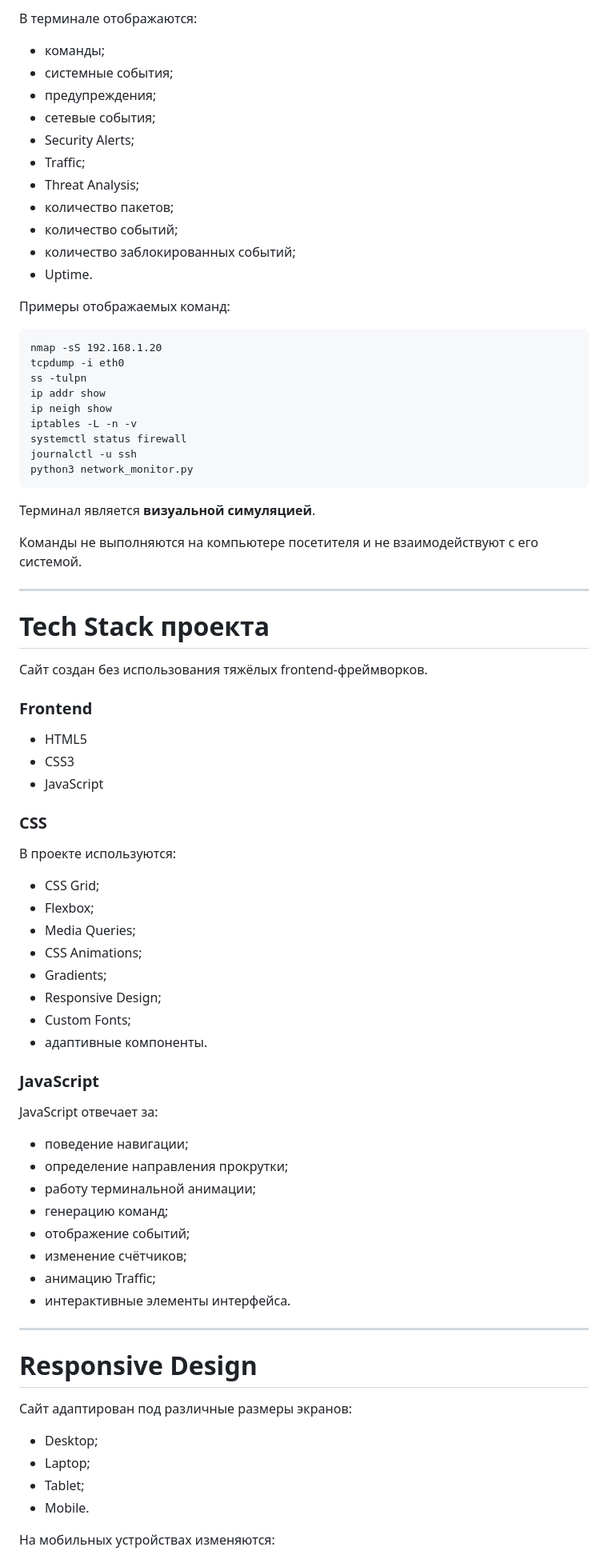
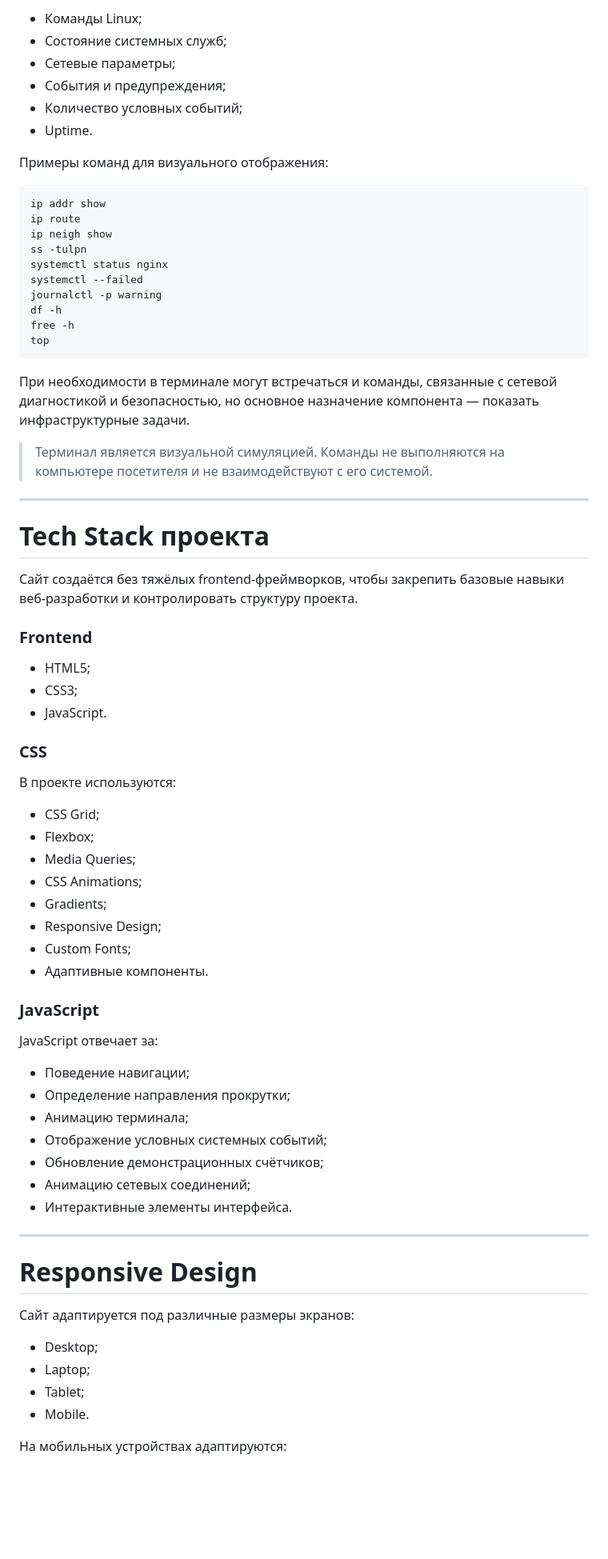
Before and after one commit to noxveil-xy/noxveil-xy-devops-V1, a Markdown page: README.md, the part around one of its changes. Shown at 80% size. Drawn GitHub-style; blank space fills up the shorter version.

````diff
--- a/README.md
+++ b/README.md
@@ -293,84 +275,77 @@
 
-В терминале отображаются:
+- Команды Linux;
+- Состояние системных служб;
+- Сетевые параметры;
+- События и предупреждения;
+- Количество условных событий;
+- Uptime.
 
-* команды;
-* системные события;
-* предупреждения;
-* сетевые события;
-* Security Alerts;
-* Traffic;
-* Threat Analysis;
-* количество пакетов;
-* количество событий;
-* количество заблокированных событий;
-* Uptime.
-
-Примеры отображаемых команд:
+Примеры команд для визуального отображения:
 
 ```text
-nmap -sS 192.168.1.20
-tcpdump -i eth0
+ip addr show
+ip route
+ip neigh show
 ss -tulpn
-ip addr show
-ip neigh show
-iptables -L -n -v
-systemctl status firewall
-journalctl -u ssh
-python3 network_monitor.py
+systemctl status nginx
+systemctl --failed
+journalctl -p warning
+df -h
+free -h
+top
 ```
 
-Терминал является **визуальной симуляцией**.
+При необходимости в терминале могут встречаться и команды, связанные с сетевой диагностикой и безопасностью, но основное назначение компонента — показать инфраструктурные задачи.
 
-Команды не выполняются на компьютере посетителя и не взаимодействуют с его системой.
+> Терминал является визуальной симуляцией. Команды не выполняются на компьютере посетителя и не взаимодействуют с его системой.
 
 ---
 
 # Tech Stack проекта
 
-Сайт создан без использования тяжёлых frontend-фреймворков.
+Сайт создаётся без тяжёлых frontend-фреймворков, чтобы закрепить базовые навыки веб-разработки и контролировать структуру проекта.
 
 ### Frontend
 
-* HTML5
-* CSS3
-* JavaScript
+- HTML5;
+- CSS3;
+- JavaScript.
 
 ### CSS
 
 В проекте используются:
 
-* CSS Grid;
-* Flexbox;
-* Media Queries;
-* CSS Animations;
-* Gradients;
-* Responsive Design;
-* Custom Fonts;
-* адаптивные компоненты.
+- CSS Grid;
+- Flexbox;
+- Media Queries;
+- CSS Animations;
+- Gradients;
+- Responsive Design;
+- Custom Fonts;
+- Адаптивные компоненты.
 
 ### JavaScript
 
 JavaScript отвечает за:
 
-* поведение навигации;
-* определение направления прокрутки;
-* работу терминальной анимации;
-* генерацию команд;
-* отображение событий;
-* изменение счётчиков;
-* анимацию Traffic;
-* интерактивные элементы интерфейса.
+- Поведение навигации;
+- Определение направления прокрутки;
+- Анимацию терминала;
+- Отображение условных системных событий;
+- Обновление демонстрационных счётчиков;
+- Анимацию сетевых соединений;
+- Интерактивные элементы интерфейса.
 
 ---
 
 # Responsive Design
 
-Сайт адаптирован под различные размеры экранов:
+Сайт адаптируется под различные размеры экранов:
 
-* Desktop;
-* Laptop;
-* Tablet;
-* Mobile.
+- Desktop;
+- Laptop;
+- Tablet;
+- Mobile.
 
-На мобильных устройствах изменяются:
+На мобильных устройствах адаптируются:
 
````
Also changed, not shown: other parts of README.md (+221 -252 lines).
